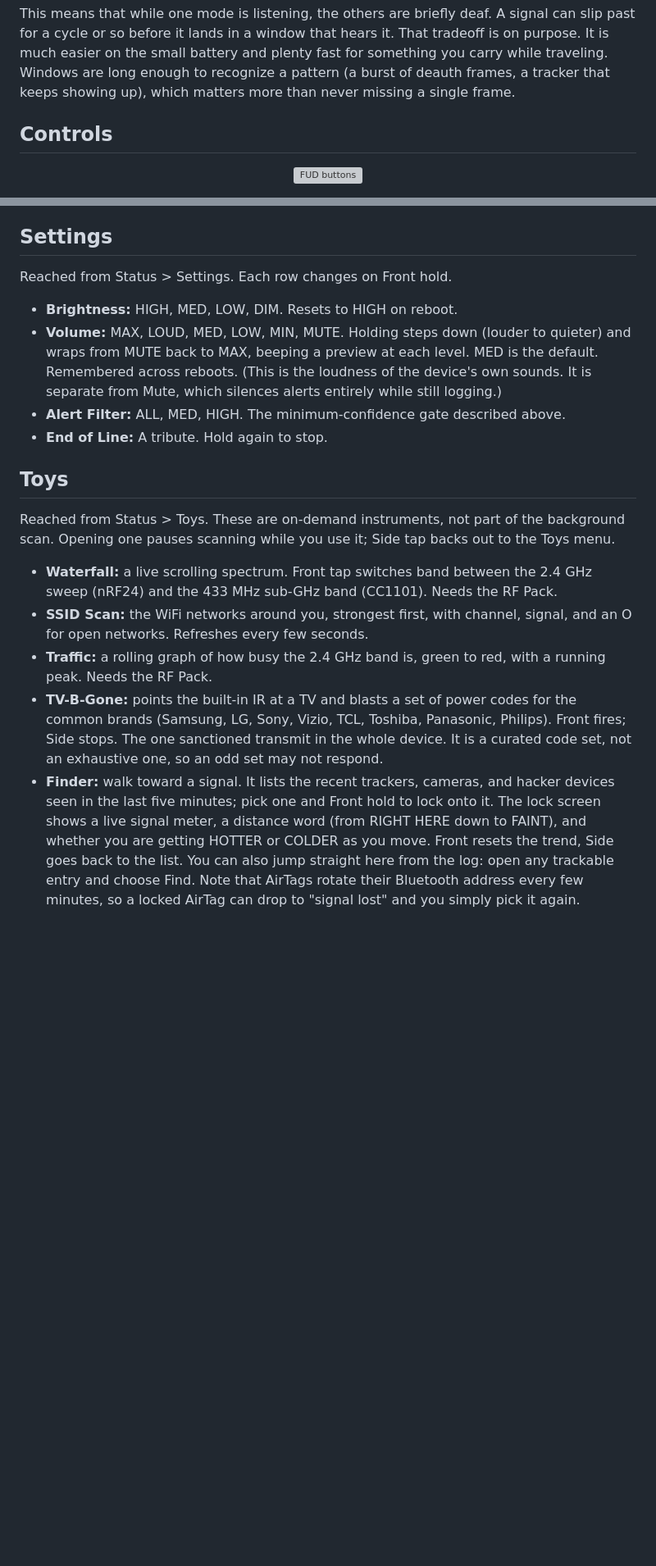
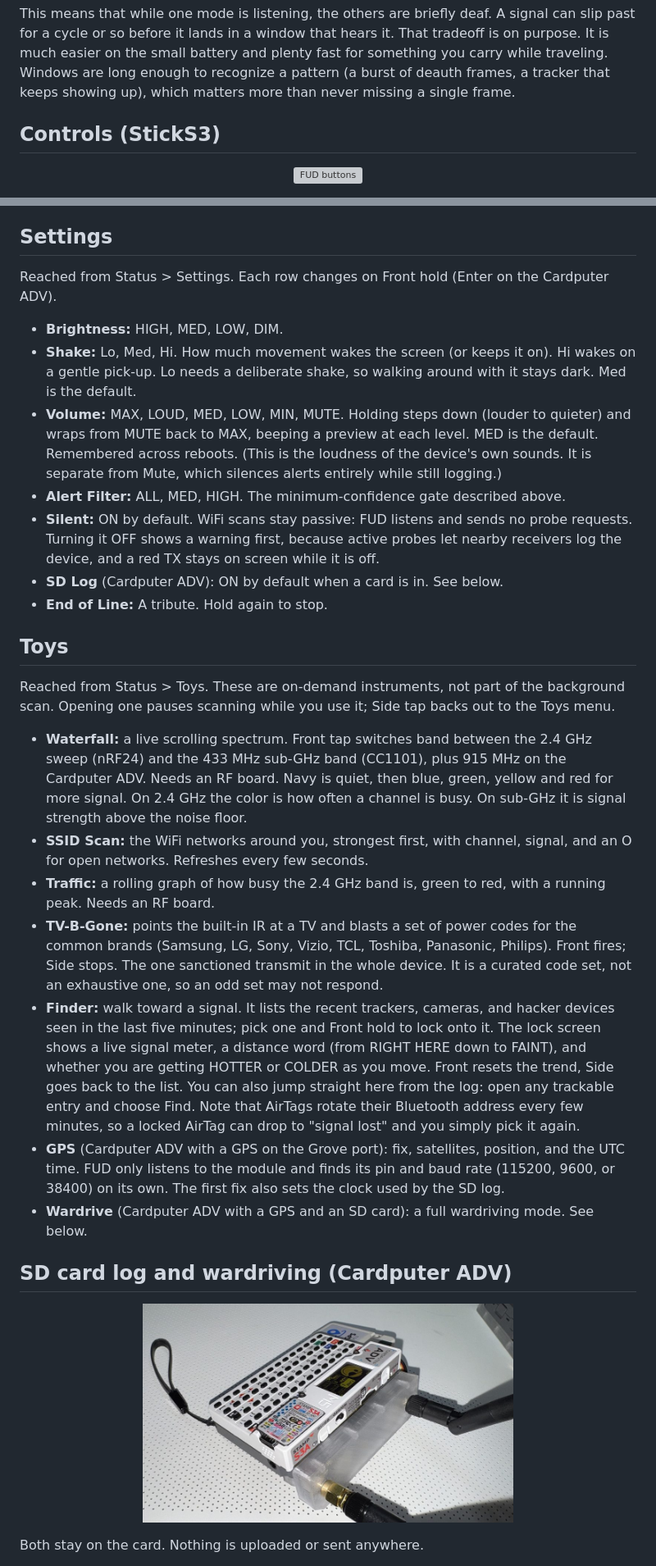
Before and after one commit to thoughtfix/FUD-Firmware, a Markdown page: README.md, 2 parts joined by grey strips. Shown at 82% size. Rendered like a GitHub page; pictures changed too: images/cardputer-hydra-side.jpg (added); blank space fills up the shorter version; grey boxes are pictures that could not be loaded.

```diff
--- a/README.md
+++ b/README.md
@@ -115,7 +133,7 @@ plenty fast for something you carry while traveling. Windows are long enough
 to recognize a pattern (a burst of deauth frames, a tracker that keeps
 showing up), which matters more than never missing a single frame.
 
-## Controls
+## Controls (StickS3)
 <p align="center">
   <img src="docs/buttons.jpg" alt="FUD buttons" width="30%">
 </p>
@@ -213,15 +255,23 @@ quiet across all of its radios at once, not one at a time.
 
 ## Settings
 
-Reached from Status > Settings. Each row changes on Front hold.
+Reached from Status > Settings. Each row changes on Front hold (Enter on the
+Cardputer ADV).
 
-- **Brightness:** HIGH, MED, LOW, DIM. Resets to HIGH on reboot.
+- **Brightness:** HIGH, MED, LOW, DIM.
+- **Shake:** Lo, Med, Hi. How much movement wakes the screen (or keeps it on).
+  Hi wakes on a gentle pick-up. Lo needs a deliberate shake, so walking around
+  with it stays dark. Med is the default.
 - **Volume:** MAX, LOUD, MED, LOW, MIN, MUTE. Holding steps down (louder to
   quieter) and wraps from MUTE back to MAX, beeping a preview at each level.
   MED is the default. Remembered across reboots. (This is the loudness of the
   device's own sounds. It is separate from Mute, which silences alerts entirely
   while still logging.)
 - **Alert Filter:** ALL, MED, HIGH. The minimum-confidence gate described above.
+- **Silent:** ON by default. WiFi scans stay passive: FUD listens and sends no
+  probe requests. Turning it OFF shows a warning first, because active probes let
+  nearby receivers log the device, and a red TX stays on screen while it is off.
+- **SD Log** (Cardputer ADV): ON by default when a card is in. See below.
 - **End of Line:** A tribute. Hold again to stop.
 
 ## Toys
@@ -231,11 +281,14 @@ background scan. Opening one pauses scanning while you use it; Side tap backs ou
 to the Toys menu.
 
 - **Waterfall:** a live scrolling spectrum. Front tap switches band between the
-  2.4 GHz sweep (nRF24) and the 433 MHz sub-GHz band (CC1101). Needs the RF Pack.
+  2.4 GHz sweep (nRF24) and the 433 MHz sub-GHz band (CC1101), plus 915 MHz on
+  the Cardputer ADV. Needs an RF board. Navy is quiet, then blue, green, yellow
+  and red for more signal. On 2.4 GHz the color is how often a channel is busy.
+  On sub-GHz it is signal strength above the noise floor.
 - **SSID Scan:** the WiFi networks around you, strongest first, with channel,
   signal, and an O for open networks. Refreshes every few seconds.
 - **Traffic:** a rolling graph of how busy the 2.4 GHz band is, green to red,
-  with a running peak. Needs the RF Pack.
+  with a running peak. Needs an RF board.
 - **TV-B-Gone:** points the built-in IR at a TV and blasts a set of power codes
   for the common brands (Samsung, LG, Sony, Vizio, TCL, Toshiba, Panasonic,
   Philips). Front fires; Side stops. The one sanctioned transmit in the whole
@@ -249,3 +302,17 @@ to the Toys menu.
   straight here from the log: open any trackable entry and choose Find. Note
   that AirTags rotate their Bluetooth address every few minutes, so a locked
   AirTag can drop to "signal lost" and you simply pick it again.
+- **GPS** (Cardputer ADV with a GPS on the Grove port): fix, satellites,
+  position, and the UTC time. FUD only listens to the module and finds its pin
+  and baud rate (115200, 9600, or 38400) on its own. The first fix also sets the
+  clock used by the SD log.
+- **Wardrive** (Cardputer ADV with a GPS and an SD card): a full wardriving
+  mode. See below.
+
+## SD card log and wardriving (Cardputer ADV)
+<p align="center">
+  <img src="images/cardputer-hydra-side.jpg" alt="Cardputer ADV on the Hydra RF in a clear case, with the SD slot on the side and the GPS unit behind" width="60%">
+</p>
+
+Both stay on the card. Nothing is uploaded or sent anywhere.
+
```
Also changed, not shown: other parts of README.md (+97 -27 lines), POTENTIAL_IMPROVEMENTS.md (+4 -3 lines), ROADMAP.md (+7 -4 lines), images/cardputer-and-stick.jpg (added), images/cardputer-home.jpg (added), 5 other files.
